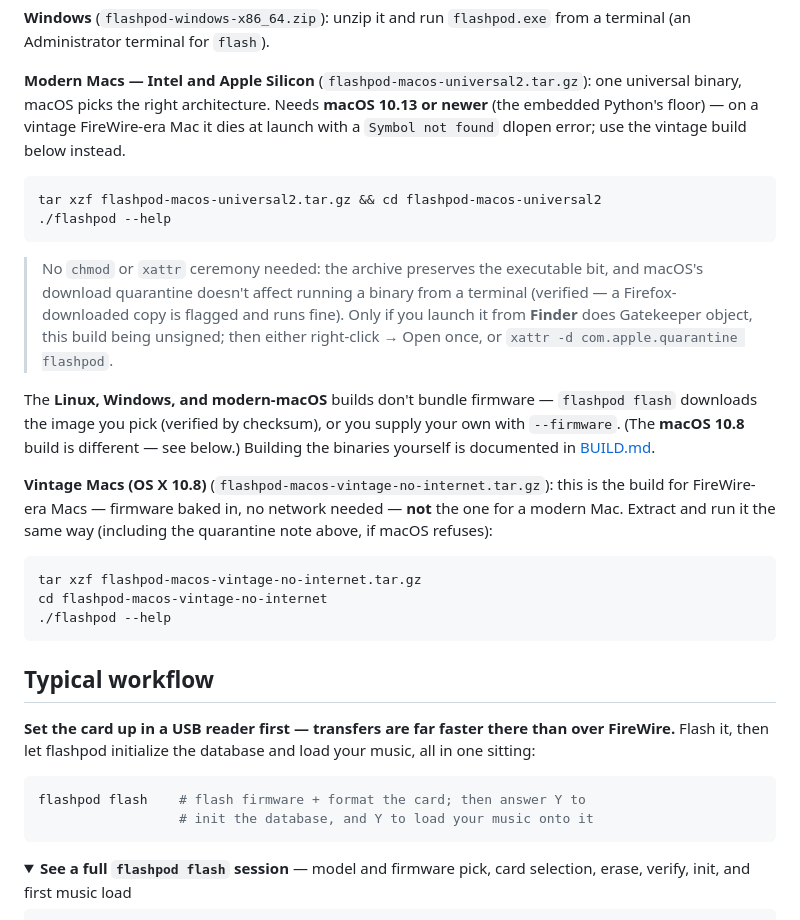
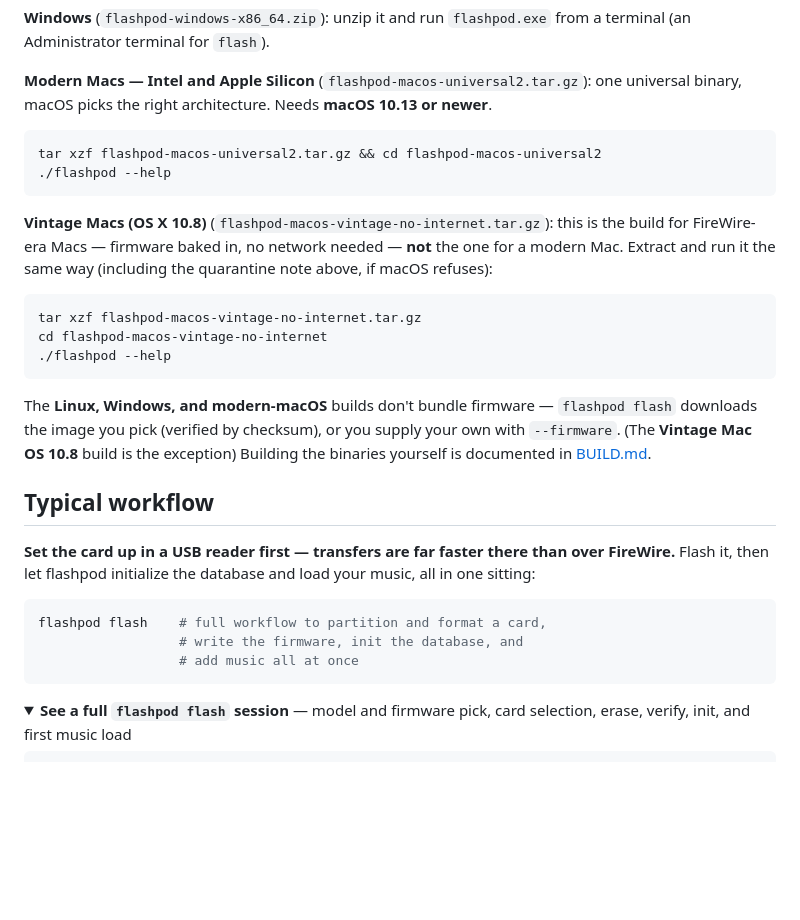
Before and after one commit to davidbarnhart/flashpod, a Markdown page: README.md, the part around the change. Rendered like a GitHub page; folded sections open; blank space fills up the shorter version.

Commit message:
Update README with firmware and flashing instructions
Clarified instructions for Linux, Windows, and modern macOS builds regarding firmware handling and added details about the flashing process.

````diff
--- a/README.md
+++ b/README.md
@@ -90,27 +90,12 @@ from a terminal (an Administrator terminal for `flash`).
 
 **Modern Macs — Intel and Apple Silicon** (`flashpod-macos-universal2.tar.gz`):
 one universal binary, macOS picks the right architecture. Needs **macOS 10.13
-or newer** (the embedded Python's floor) — on a vintage FireWire-era Mac it
-dies at launch with a `Symbol not found` dlopen error; use the vintage
-build below instead.
+or newer**.
 
 ```sh
 tar xzf flashpod-macos-universal2.tar.gz && cd flashpod-macos-universal2
 ./flashpod --help
 ```
-
-> No `chmod` or `xattr` ceremony needed: the archive preserves the
-> executable bit, and macOS's download quarantine doesn't affect running a
-> binary from a terminal (verified — a Firefox-downloaded copy is flagged
-> and runs fine). Only if you launch it from **Finder** does Gatekeeper
-> object, this build being unsigned; then either right-click → Open once,
-> or `xattr -d com.apple.quarantine flashpod`.
-
-The **Linux, Windows, and modern-macOS** builds don't bundle firmware —
-`flashpod flash` downloads the image you pick (verified by checksum), or you
-supply your own with `--firmware`. (The **macOS 10.8** build is different —
-see below.) Building the binaries yourself is documented in
-[BUILD.md](BUILD.md).
 
 **Vintage Macs (OS X 10.8)** (`flashpod-macos-vintage-no-internet.tar.gz`):
 this is the build for FireWire-era Macs — firmware baked in, no network
@@ -123,6 +108,12 @@ cd flashpod-macos-vintage-no-internet
 ./flashpod --help
 ```
 
+The **Linux, Windows, and modern-macOS** builds don't bundle firmware —
+`flashpod flash` downloads the image you pick (verified by checksum), or you
+supply your own with `--firmware`. (The **Vintage Mac OS 10.8** build is the exception)
+Building the binaries yourself is documented in [BUILD.md](BUILD.md).
+
+
 ## Typical workflow
 
 **Set the card up in a USB reader first — transfers are far faster there than
@@ -130,8 +121,9 @@ over FireWire.** Flash it, then let flashpod initialize the database and load
 your music, all in one sitting:
 
 ```sh
-flashpod flash    # flash firmware + format the card; then answer Y to
-                  # init the database, and Y to load your music onto it
+flashpod flash    # full workflow to partition and format a card,
+                  # write the firmware, init the database, and
+                  # add music all at once
 ```
 
 <details>
````
